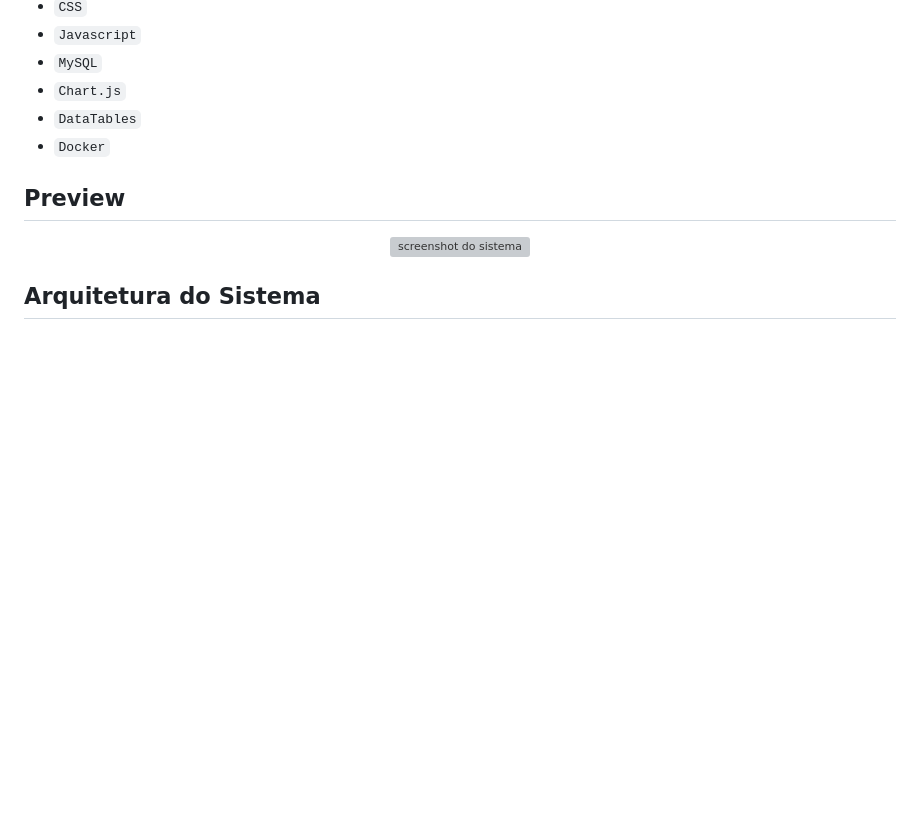
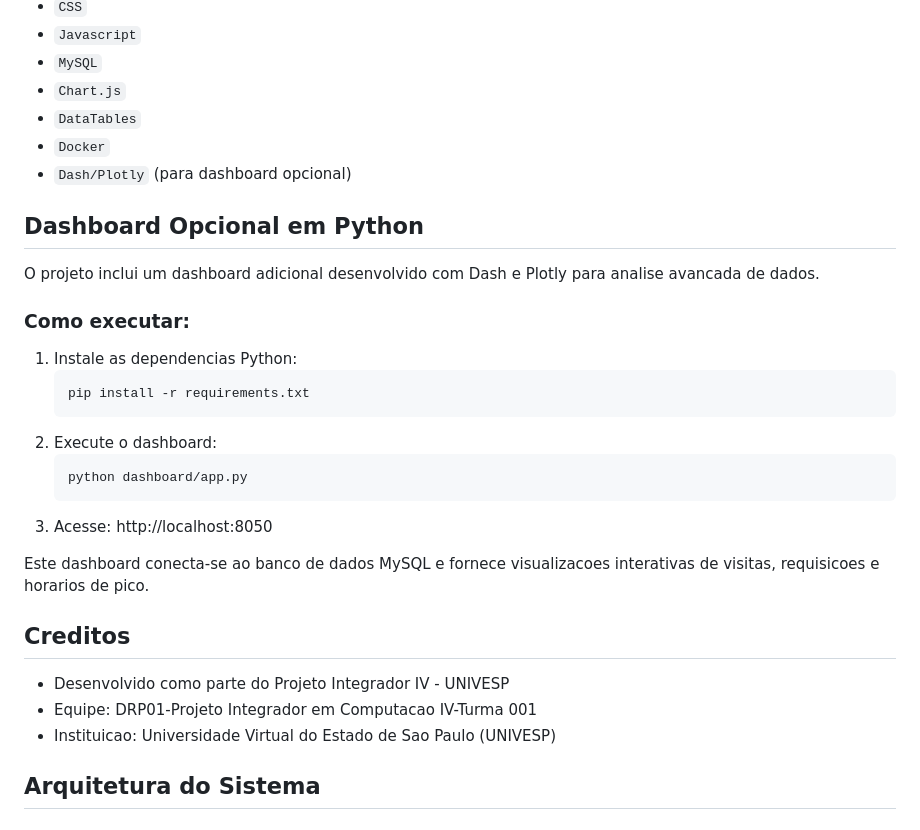
Before and after one commit to finandolopes/PI-IV-UNIVESP, a Markdown page: README.md, the part around the change. Rendered like a GitHub page; blank space fills up the shorter version; grey boxes are pictures that could not be loaded.

Commit message:
correções finais

````diff
--- a/README.md
+++ b/README.md
@@ -22,12 +22,29 @@ Este projeto implementa um sistema completo de analise de dados para o site da C
 - `Chart.js`
 - `DataTables`
 - `Docker`
+- `Dash/Plotly` (para dashboard opcional)
 
-## Preview
+## Dashboard Opcional em Python
 
-<p align="center">
-  <img src="screenshot.png" title="screenshot" alt="screenshot do sistema">
-</p>
+O projeto inclui um dashboard adicional desenvolvido com Dash e Plotly para analise avancada de dados.
+
+### Como executar:
+1. Instale as dependencias Python:
+   ```
+   pip install -r requirements.txt
+   ```
+2. Execute o dashboard:
+   ```
+   python dashboard/app.py
+   ```
+3. Acesse: http://localhost:8050
+
+Este dashboard conecta-se ao banco de dados MySQL e fornece visualizacoes interativas de visitas, requisicoes e horarios de pico.
+
+## Creditos
+- Desenvolvido como parte do Projeto Integrador IV - UNIVESP
+- Equipe: DRP01-Projeto Integrador em Computacao IV-Turma 001
+- Instituicao: Universidade Virtual do Estado de Sao Paulo (UNIVESP)
 
 ## Arquitetura do Sistema
 
````
